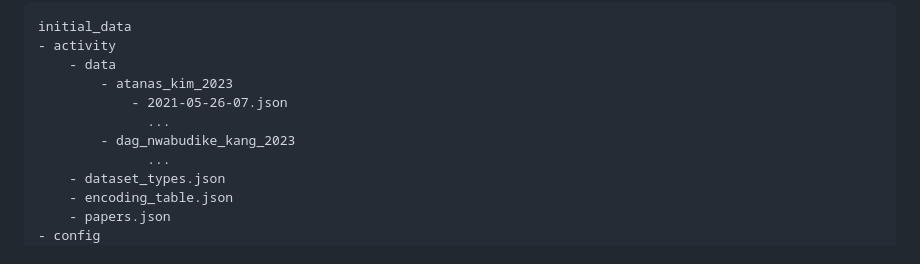
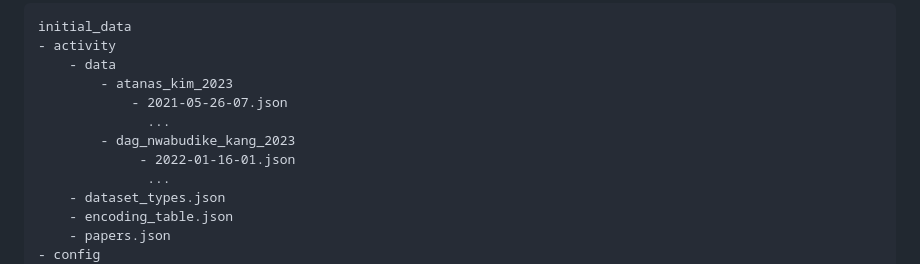
Before and after one commit to flavell-lab/WormWideWeb, a Markdown page: README.md, the part around the change. Drawn GitHub-style.

```diff
--- a/README.md
+++ b/README.md
@@ -56,6 +56,7 @@ initial_data
             - 2021-05-26-07.json
               ...
         - dag_nwabudike_kang_2023
+             - 2022-01-16-01.json
               ...
     - dataset_types.json
     - encoding_table.json
```
